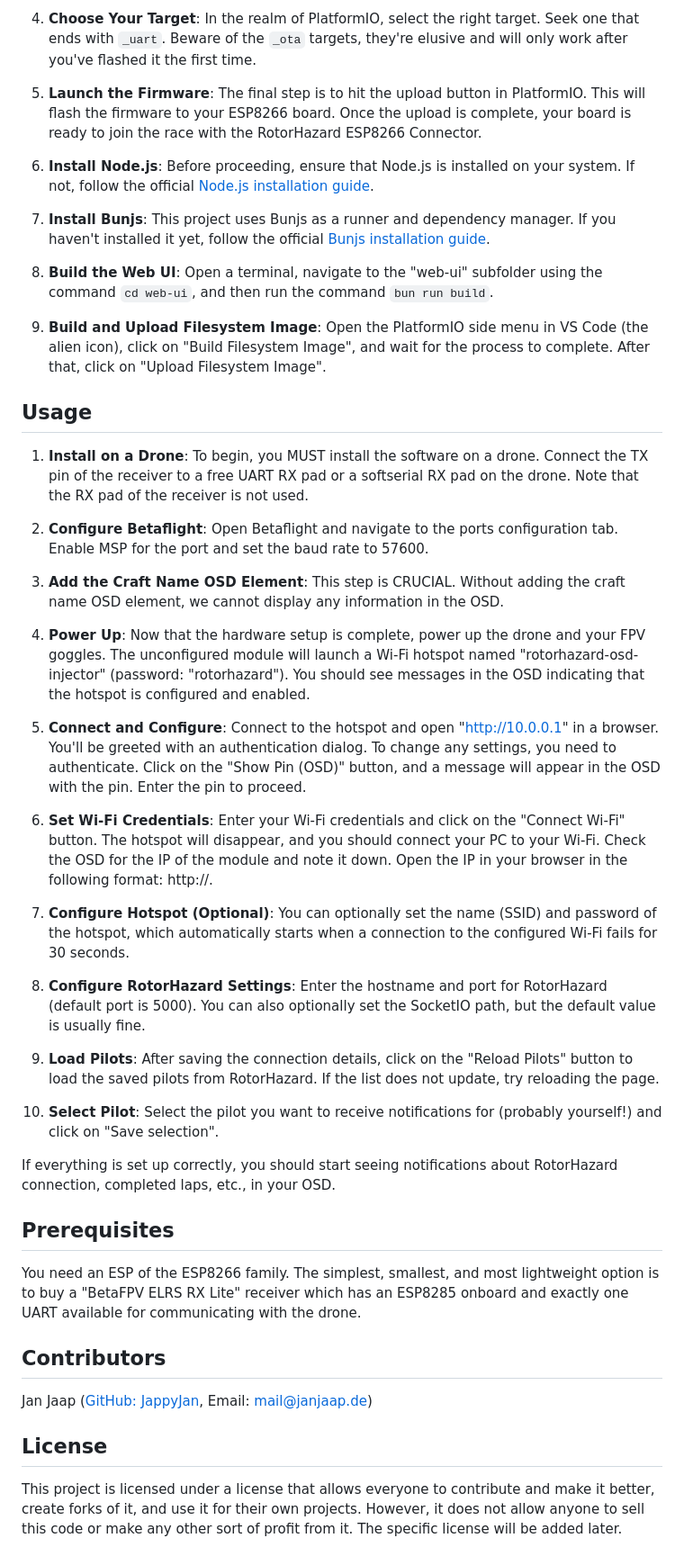
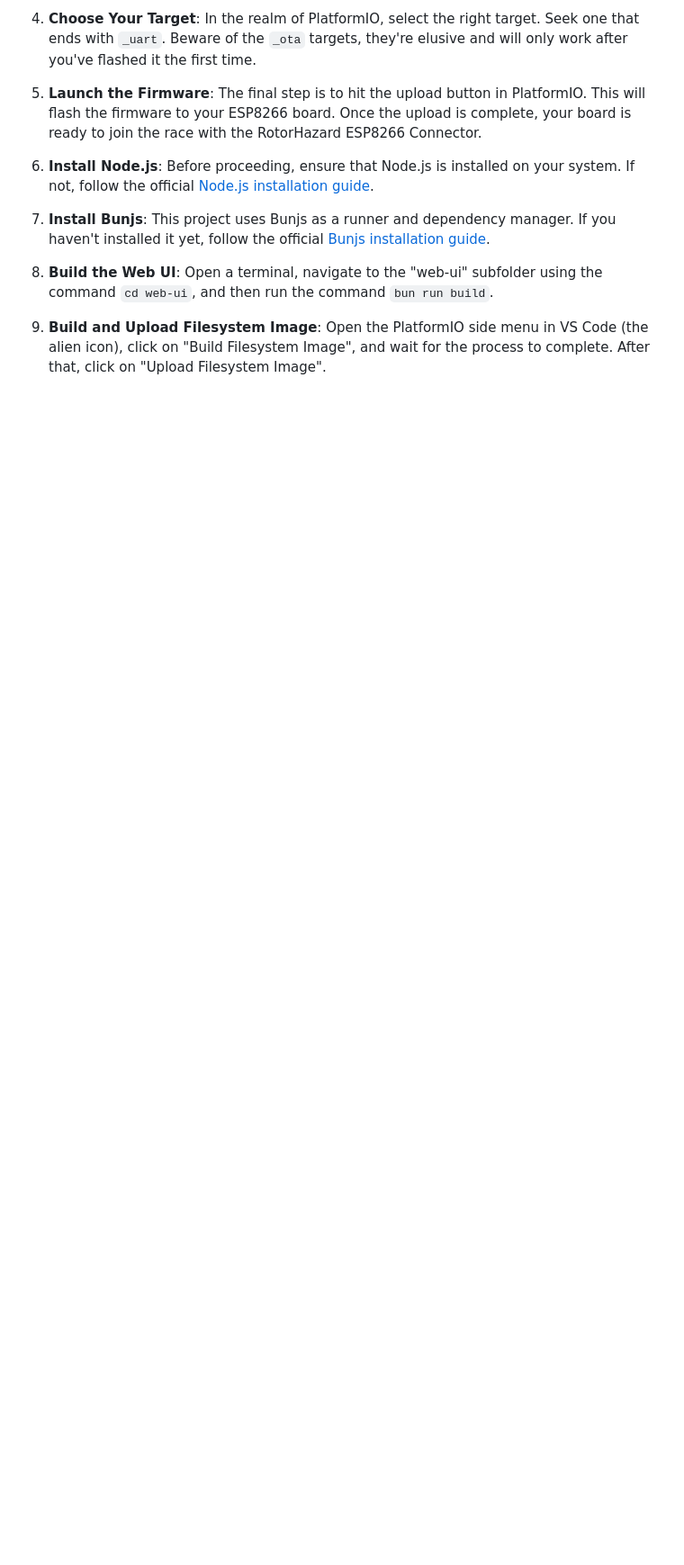
Before and after one commit to UAV-Painkillers/rotorhazard-msp-osd-injector, a Markdown page: README.md, the part around one of its changes. Shown at 90% size. GitHub-like rendering; blank space fills up the shorter version.

Commit message:
feat: update readme

```diff
--- a/README.md
+++ b/README.md
@@ -21,39 +105,3 @@ This project, also known as "RotorHazard ESP8266 Connector", is a firmware for E
 8. **Build the Web UI**: Open a terminal, navigate to the "web-ui" subfolder using the command `cd web-ui`, and then run the command `bun run build`.
 
 9. **Build and Upload Filesystem Image**: Open the PlatformIO side menu in VS Code (the alien icon), click on "Build Filesystem Image", and wait for the process to complete. After that, click on "Upload Filesystem Image".
-
-## Usage
-
-1. **Install on a Drone**: To begin, you MUST install the software on a drone. Connect the TX pin of the receiver to a free UART RX pad or a softserial RX pad on the drone. Note that the RX pad of the receiver is not used.
-
-2. **Configure Betaflight**: Open Betaflight and navigate to the ports configuration tab. Enable MSP for the port and set the baud rate to 57600.
-
-3. **Add the Craft Name OSD Element**: This step is CRUCIAL. Without adding the craft name OSD element, we cannot display any information in the OSD.
-
-4. **Power Up**: Now that the hardware setup is complete, power up the drone and your FPV goggles. The unconfigured module will launch a Wi-Fi hotspot named "rotorhazard-osd-injector" (password: "rotorhazard"). You should see messages in the OSD indicating that the hotspot is configured and enabled.
-
-5. **Connect and Configure**: Connect to the hotspot and open "http://10.0.0.1" in a browser. You'll be greeted with an authentication dialog. To change any settings, you need to authenticate. Click on the "Show Pin (OSD)" button, and a message will appear in the OSD with the pin. Enter the pin to proceed.
-
-6. **Set Wi-Fi Credentials**: Enter your Wi-Fi credentials and click on the "Connect Wi-Fi" button. The hotspot will disappear, and you should connect your PC to your Wi-Fi. Check the OSD for the IP of the module and note it down. Open the IP in your browser in the following format: http://<ip>.
-
-7. **Configure Hotspot (Optional)**: You can optionally set the name (SSID) and password of the hotspot, which automatically starts when a connection to the configured Wi-Fi fails for 30 seconds.
-
-8. **Configure RotorHazard Settings**: Enter the hostname and port for RotorHazard (default port is 5000). You can also optionally set the SocketIO path, but the default value is usually fine.
-
-9. **Load Pilots**: After saving the connection details, click on the "Reload Pilots" button to load the saved pilots from RotorHazard. If the list does not update, try reloading the page.
-
-10. **Select Pilot**: Select the pilot you want to receive notifications for (probably yourself!) and click on "Save selection".
-
-If everything is set up correctly, you should start seeing notifications about RotorHazard connection, completed laps, etc., in your OSD.
-
-## Prerequisites
-
-You need an ESP of the ESP8266 family. The simplest, smallest, and most lightweight option is to buy a "BetaFPV ELRS RX Lite" receiver which has an ESP8285 onboard and exactly one UART available for communicating with the drone.
-
-## Contributors
-
-Jan Jaap ([GitHub: JappyJan](https://github.com/JappyJan), Email: mail@janjaap.de)
-
-## License
-
-This project is licensed under a license that allows everyone to contribute and make it better, create forks of it, and use it for their own projects. However, it does not allow anyone to sell this code or make any other sort of profit from it. The specific license will be added later.
```
Also changed, not shown: other parts of README.md (+86 -2 lines).
